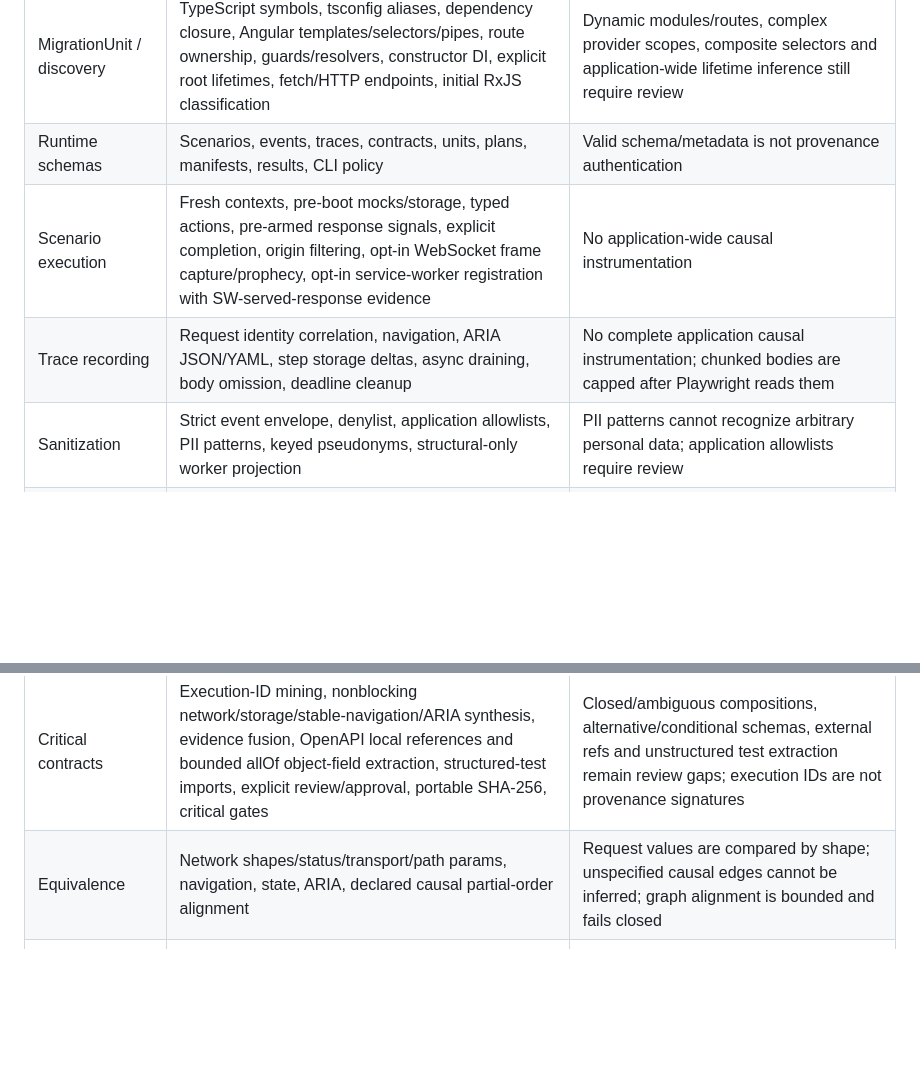
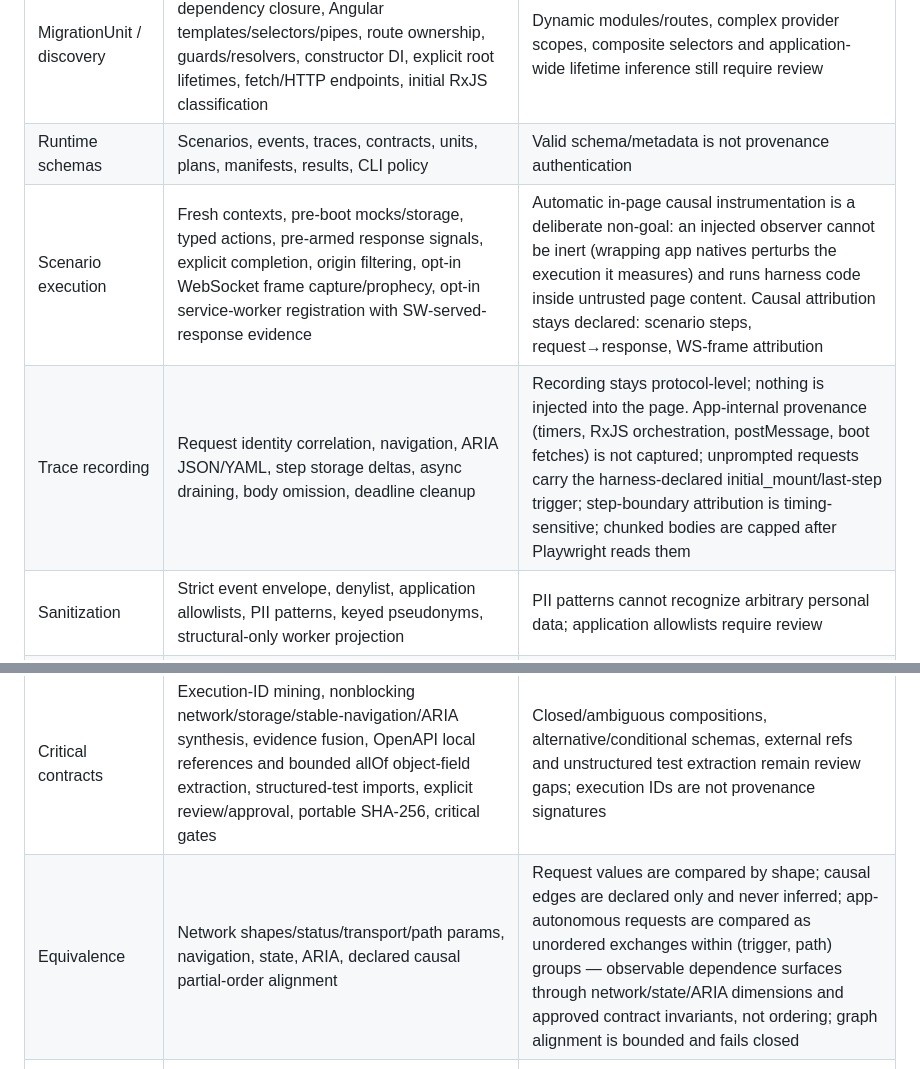
Before and after one commit to lucasocosta/migration-harness, a Markdown page: docs/IMPLEMENTATION-STATUS.md, 2 parts joined by grey strips. Rendered like a GitHub page; blank space fills up the shorter version.

```diff
--- a/docs/IMPLEMENTATION-STATUS.md
+++ b/docs/IMPLEMENTATION-STATUS.md
@@ -6,12 +6,12 @@ Updated 2026-09-05. RFC v0.2 and research.md remain the architectural specificat
 | --- | --- | --- |
 | MigrationUnit / discovery | TypeScript symbols, tsconfig aliases, dependency closure, Angular templates/selectors/pipes, route ownership, guards/resolvers, constructor DI, explicit root lifetimes, fetch/HTTP endpoints, initial RxJS classification | Dynamic modules/routes, complex provider scopes, composite selectors and application-wide lifetime inference still require review |
 | Runtime schemas | Scenarios, events, traces, contracts, units, plans, manifests, results, CLI policy | Valid schema/metadata is not provenance authentication |
-| Scenario execution | Fresh contexts, pre-boot mocks/storage, typed actions, pre-armed response signals, explicit completion, origin filtering, opt-in WebSocket frame capture/prophecy, opt-in service-worker registration with SW-served-response evidence | No application-wide causal instrumentation |
-| Trace recording | Request identity correlation, navigation, ARIA JSON/YAML, step storage deltas, async draining, body omission, deadline cleanup | No complete application causal instrumentation; chunked bodies are capped after Playwright reads them |
+| Scenario execution | Fresh contexts, pre-boot mocks/storage, typed actions, pre-armed response signals, explicit completion, origin filtering, opt-in WebSocket frame capture/prophecy, opt-in service-worker registration with SW-served-response evidence | Automatic in-page causal instrumentation is a deliberate non-goal: an injected observer cannot be inert (wrapping app natives perturbs the execution it measures) and runs harness code inside untrusted page content. Causal attribution stays declared: scenario steps, request→response, WS-frame attribution |
+| Trace recording | Request identity correlation, navigation, ARIA JSON/YAML, step storage deltas, async draining, body omission, deadline cleanup | Recording stays protocol-level; nothing is injected into the page. App-internal provenance (timers, RxJS orchestration, postMessage, boot fetches) is not captured; unprompted requests carry the harness-declared initial_mount/last-step trigger; step-boundary attribution is timing-sensitive; chunked bodies are capped after Playwright reads them |
 | Sanitization | Strict event envelope, denylist, application allowlists, PII patterns, keyed pseudonyms, structural-only worker projection | PII patterns cannot recognize arbitrary personal data; application allowlists require review |
 | Artifacts | Separate native-filesystem raw domain, verified 0700/0600 permissions, exclusive writes, path/symlink checks, raw retention, hash-chained audit | Encryption, key rotation, backup retention and external audit anchoring remain operational responsibilities; private roots must enforce POSIX modes |
 | Critical contracts | Execution-ID mining, nonblocking network/storage/stable-navigation/ARIA synthesis, evidence fusion, OpenAPI local references and bounded allOf object-field extraction, structured-test imports, explicit review/approval, portable SHA-256, critical gates | Closed/ambiguous compositions, alternative/conditional schemas, external refs and unstructured test extraction remain review gaps; execution IDs are not provenance signatures |
-| Equivalence | Network shapes/status/transport/path params, navigation, state, ARIA, declared causal partial-order alignment | Request values are compared by shape; unspecified causal edges cannot be inferred; graph alignment is bounded and fails closed |
+| Equivalence | Network shapes/status/transport/path params, navigation, state, ARIA, declared causal partial-order alignment | Request values are compared by shape; causal edges are declared only and never inferred; app-autonomous requests are compared as unordered exchanges within (trigger, path) groups — observable dependence surfaces through network/state/ARIA dimensions and approved contract invariants, not ordering; graph alignment is bounded and fails closed |
 | Transformation | Semantic plan, Angular codemod with decorated IO and synchronous reactive forms, normalized builder groups, manifest mappings; structured async-validator evidence and provider scopes feed semantic/manual lanes | Async validators, FormArray, dynamic controls, ngModel mixing and side-effectful subscriptions require semantic/manual review; complex DI lifetimes and streams remain unsupported by the codemod |
 | Repair | Classification, method repair, candidate hashes, protected-oracle checks, bounded repair briefs, target recapture | Repair briefs currently localize HTTP-method mismatches; caller-supplied attempt counters are not a global retry ledger |
 | Worker execution | Primary assistant-driven CLI: issued briefs, baseline/protected-input checks, package/file boundaries, content screens, optional pre-write typecheck/lint, handled-failure rollback and audit; optional HTTP provider and Docker execution adapter retained | Same-user assistant reads and archive mutation are policy-controlled, not isolated/authenticated; scanning is defense in depth; multi-file writes are not crash-atomic; Docker unavailable in this WSL |
```
Also changed, not shown: docs/ASSISTANT-INTEGRATION.md (+18 -0 lines), docs/PROGRESS.md (+1 -1 lines).
